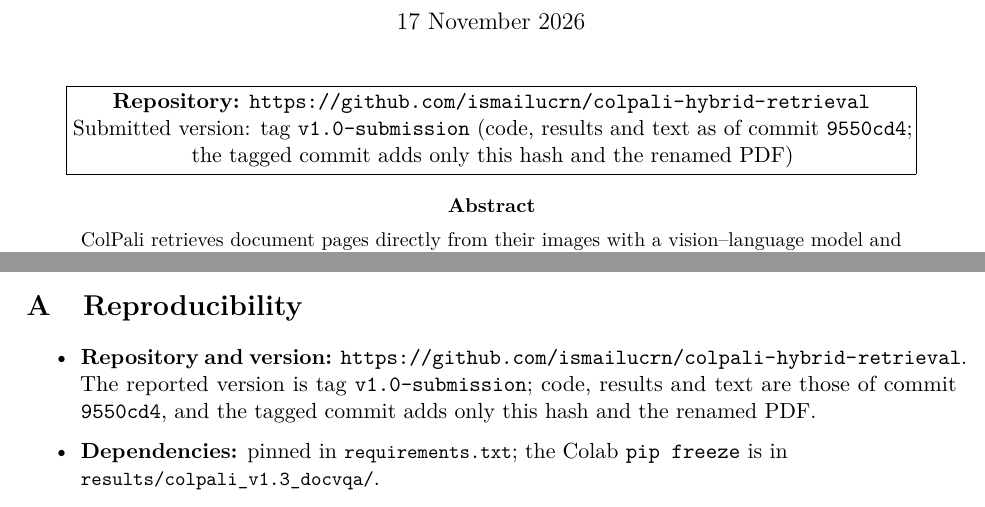
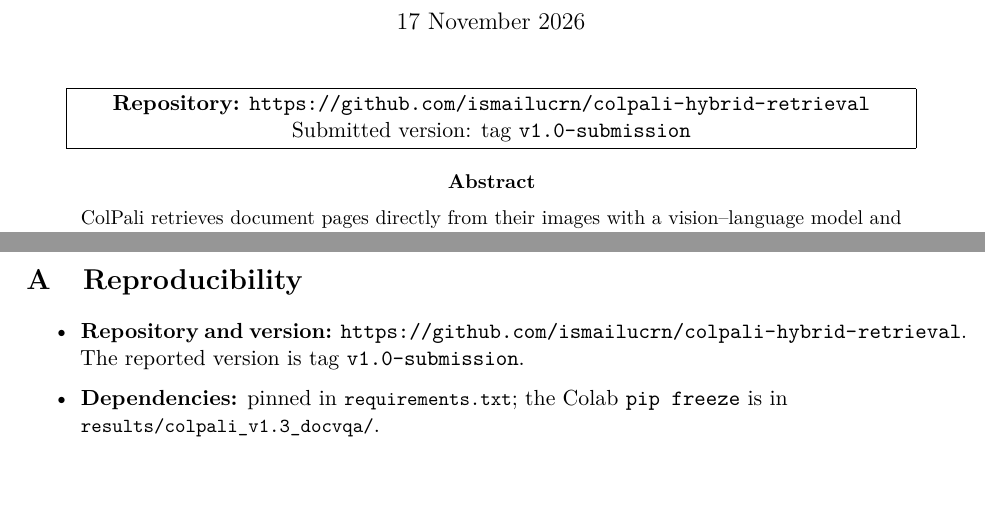
Before and after one commit to ismailucrn/colpali-hybrid-retrieval, a LaTeX paper (report/main.tex): two parts of pages 1 and 28 of 30, joined at a grey line, cut so that both start at the same text. Compiled offline with pdfLaTeX.

Commit message:
Name only the submission tag on the cover

```diff
--- a/report/main.tex
+++ b/report/main.tex
@@ -46,7 +46,7 @@
 \begin{center}
 \fbox{\parbox{0.9\linewidth}{\centering
 \textbf{Repository:} \repo\\
-Submitted version: tag \texttt{v1.0-submission} (code, results and text as of commit \texttt{9550cd4}; the tagged commit adds only this hash and the renamed PDF)}}
+Submitted version: tag \texttt{v1.0-submission}}}
 \end{center}
 
 \begin{abstract}
@@ -771,7 +771,7 @@
 \section{Reproducibility}
 \label{app:repro}
 \begin{itemize}
-  \item \textbf{Repository and version:} \repo{}. The reported version is tag \texttt{v1.0-submission}; code, results and text are those of commit \texttt{9550cd4}, and the tagged commit adds only this hash and the renamed PDF.
+  \item \textbf{Repository and version:} \repo{}. The reported version is tag \texttt{v1.0-submission}.
   \item \textbf{Dependencies:} pinned in \file{requirements.txt}; the Colab \texttt{pip freeze} is in\\\file{results/colpali\_v1.3\_docvqa/}.
   \item \textbf{Model and data revisions:} pinned in \file{configs/*.yaml}.
   \item \textbf{Every run, including failed ones:} UTC time, machine, commit and log path in \file{docs/run\_registry.md}. The reasoning behind decisions is in \file{docs/experiment\_log.md}; deviations are in \file{docs/deviations.md}.
```
Also changed, not shown: docs/run_registry.md (+1 -0 lines), report/Ucuran_YZM5110_Research.pdf, report/main.pdf.
